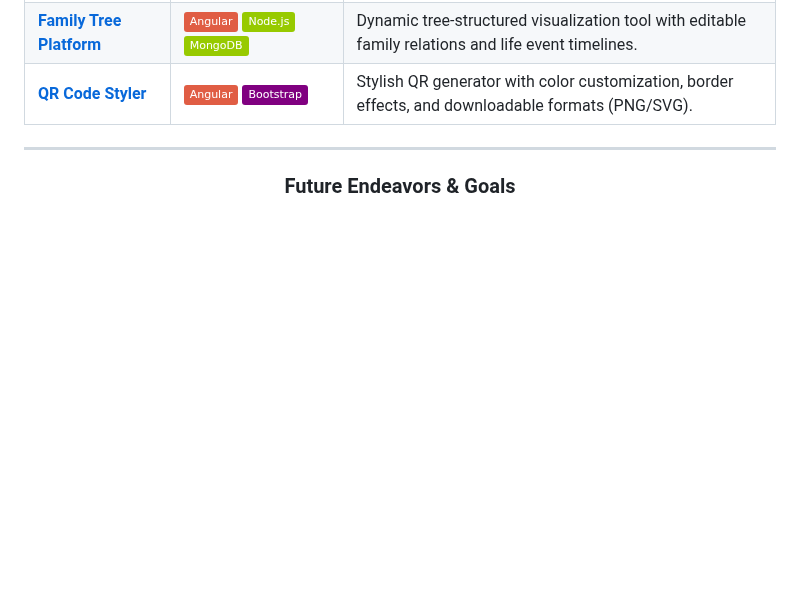
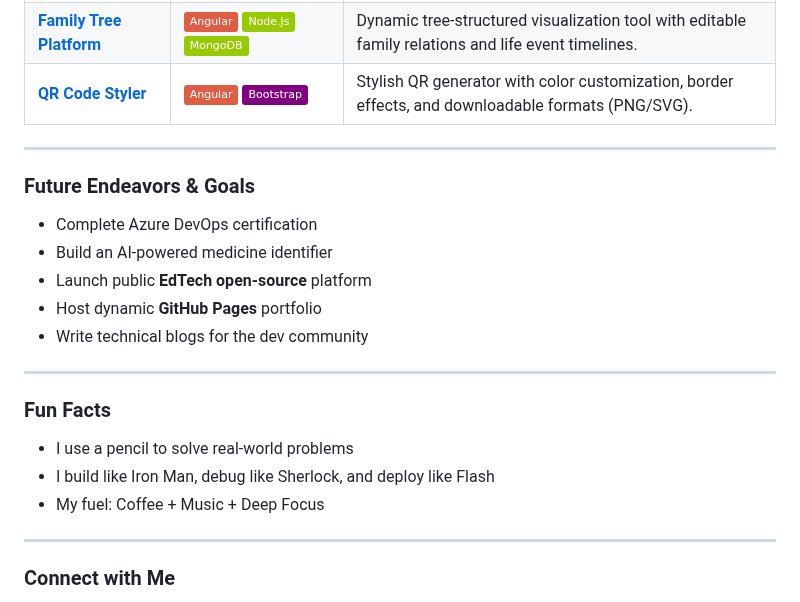
Before and after one commit to adhikary-dipankar/adhikary-dipankar, a Markdown page: README.md, the part around one of its changes. GitHub-like rendering; badges without logos; blank space fills up the shorter version.

```diff
--- a/README.md
+++ b/README.md
@@ -96,7 +96,22 @@ Goals:
 
 ---
 
-<!-- 🎯 Animated Goals Section -->
-<h3 align="center">Future Endeavors & Goals</h3>
+###  Future Endeavors & Goals
+
+*  Complete Azure DevOps certification
+*  Build an AI-powered medicine identifier
+*  Launch public **EdTech open-source** platform
+*  Host dynamic **GitHub Pages** portfolio
+*  Write technical blogs for the dev community
+
+---
+###  Fun Facts
+
+*  I use a pencil to solve real-world problems
+*  I build like Iron Man, debug like Sherlock, and deploy like Flash
+*  My fuel: Coffee + Music + Deep Focus
+
+---
+###  Connect with Me
 
 <p align="center">
```
Also changed, not shown: other parts of README.md (+5 -30 lines).
